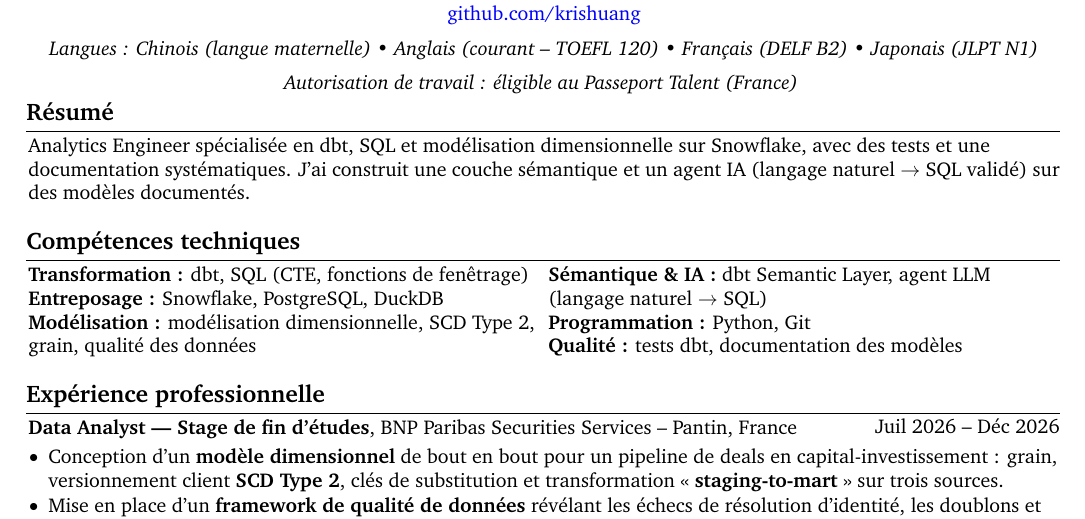
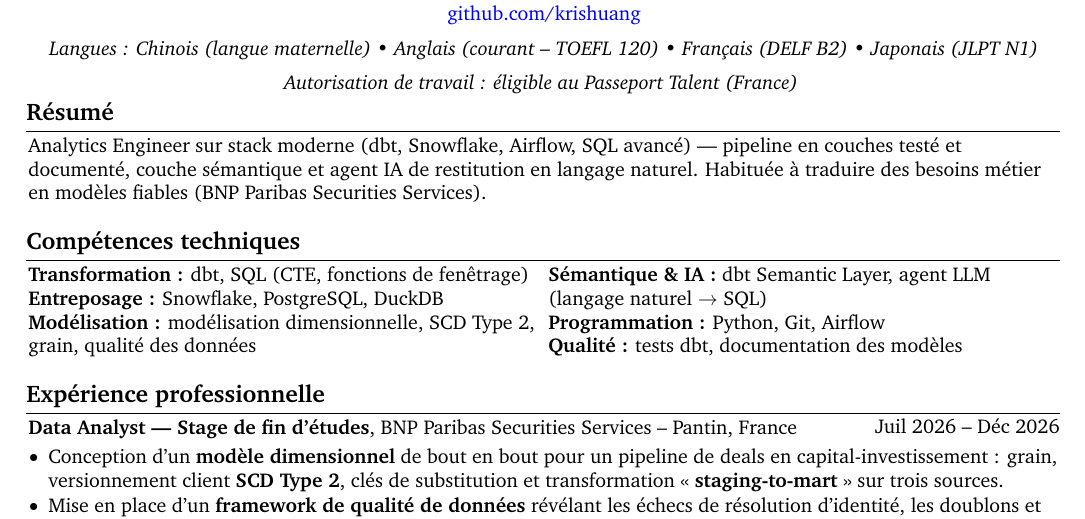
Before and after one commit to Krishuang-1116/cv-latex, a LaTeX CV (french/resume_french_base.tex): part of the page, cut so that both start at the same text. Compiled offline with pdfLaTeX.

Commit message:
content (FR): résumé Sia Partners ; Airflow ajouté aux compétences
Résumé : version Sia Partners. « Une vraie rigueur qualité/documentation » et
« le sens du dialogue métier » écartés -- même forme d'auto-évaluation que
« rigor-first », la clause Nao, « Documentation-first » et « Reliability-first »,
tous retirés précédemment -- remplacés par des faits ancrés (pipeline testé et
documenté, agent IA, besoins métier chez BNP Paribas Securities Services).
Version Elax commentée au-dessus.

Compétences : Airflow ajouté à Programmation (figurait seulement dans la ligne
de stack de pc_pipeline, alors qu'il est dans leur liste « souhaité »).
Pas de catégorie « vulgarisation » : les soft skills affirmées dans un bloc de
compétences font remplissage ; les bullets BNP et la lettre le portent mieux.

Une page confirmée sous Tectonic/XCharter : dernière ligne de base à 733,7 pt,
inchangée. Export : output/cv_kris_huang_fr_sia_partners.pdf

Co-Authored-By: Claude Opus 5 <noreply@anthropic.com>

```diff
--- a/french/resume_french_base.tex
+++ b/french/resume_french_base.tex
@@ -212,7 +212,9 @@
 % Elax Energie (Analytics Engineer) -- CFA retiré (règle variante B) ; Snowflake gardé au lieu de BigQuery :
 % Analytics Engineer spécialisée en dbt, SQL et modélisation dimensionnelle sur Snowflake, avec une rigueur forte sur la qualité, les tests et la documentation. J'ai construit une couche sémantique et un agent IA (langage naturel $\rightarrow$ SQL validé) — exactement la logique qui rend un outil comme Nao fiable.
 % Nao retiré du résumé (nom d'outil interne = flatterie sur un CV ; garder pour la lettre) ; « rigueur forte » remplacé par la pratique :
-Analytics Engineer spécialisée en dbt, SQL et modélisation dimensionnelle sur Snowflake, avec des tests et une documentation systématiques. J'ai construit une couche sémantique et un agent IA (langage naturel $\rightarrow$ SQL validé) sur des modèles documentés.
+% Analytics Engineer spécialisée en dbt, SQL et modélisation dimensionnelle sur Snowflake, avec des tests et une documentation systématiques. J'ai construit une couche sémantique et un agent IA (langage naturel $\rightarrow$ SQL validé) sur des modèles documentés.
+% Sia Partners (Consultant Analytics Engineer) -- « vraie rigueur » et « sens du dialogue métier » remplacés par des faits ancrés (cf. rigor-first / Nao / Documentation-first) :
+Analytics Engineer sur stack moderne (dbt, Snowflake, Airflow, SQL avancé) — pipeline en couches testé et documenté, couche sémantique et agent IA de restitution en langage naturel. Habituée à traduire des besoins métier en modèles fiables (BNP Paribas Securities Services).
         \end{onecolentry}
 
         \vspace{0.2 cm}
@@ -229,7 +231,7 @@ Analytics Engineer spécialisée en dbt, SQL et modélisation dimensionnelle sur
         \switchcolumn
 
         \textbf{Sémantique \& IA :} dbt Semantic Layer, agent LLM (langage naturel $\rightarrow$ SQL) \\
-        \textbf{Programmation :} Python, Git \\
+        \textbf{Programmation :} Python, Git, Airflow \\
         \textbf{Qualité :} tests dbt, documentation des modèles
 
         \end{paracol}
```
